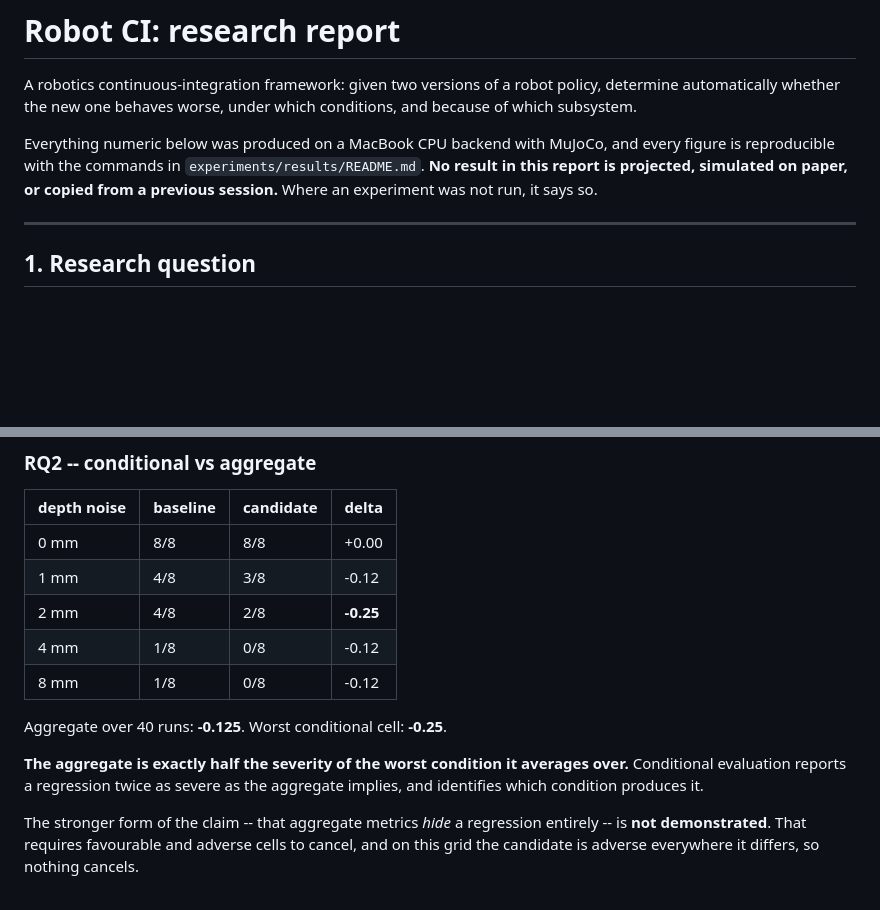
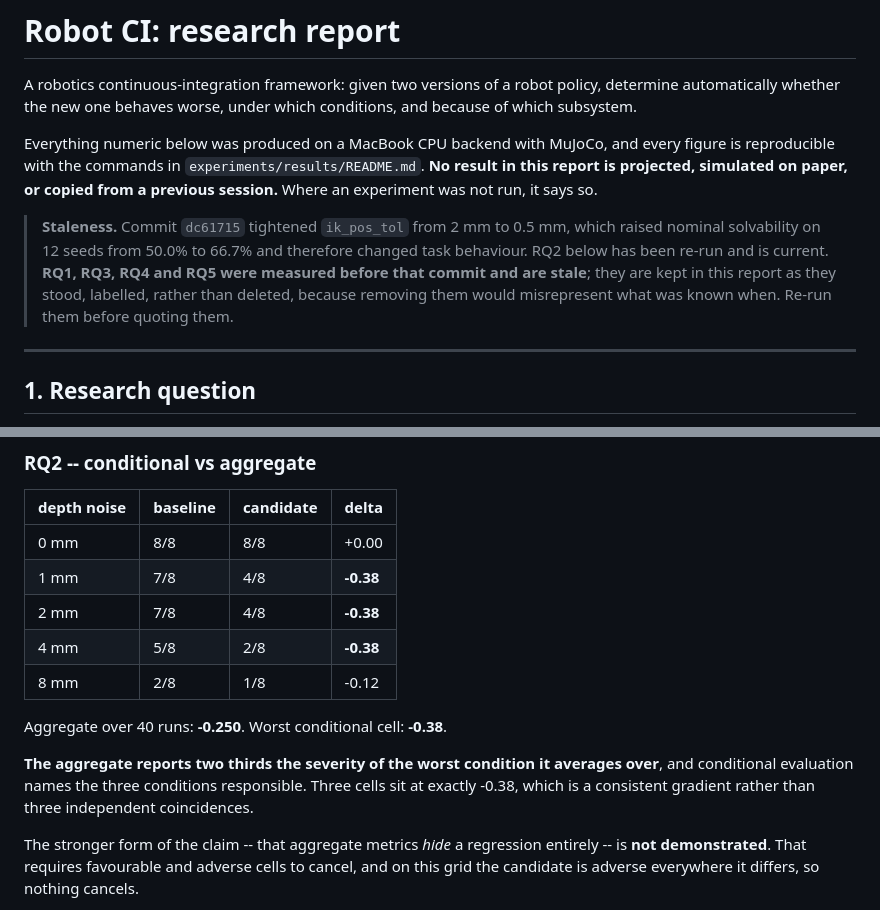
Before and after one commit to Shivani767/robotic-project, a Markdown page: research_report.md, 2 parts joined by grey strips. Rendered like a GitHub page; blank space fills up the shorter version.

```diff
--- a/research_report.md
+++ b/research_report.md
@@ -9,6 +9,14 @@ every figure is reproducible with the commands in
 `experiments/results/README.md`. **No result in this report is projected,
 simulated on paper, or copied from a previous session.** Where an experiment was
 not run, it says so.
+
+> **Staleness.** Commit `dc61715` tightened `ik_pos_tol` from 2 mm to 0.5 mm,
+> which raised nominal solvability on 12 seeds from 50.0% to 66.7% and
+> therefore changed task behaviour. RQ2 below has been re-run and is current.
+> **RQ1, RQ3, RQ4 and RQ5 were measured before that commit and are stale**; they
+> are kept in this report as they stood, labelled, rather than deleted, because
+> removing them would misrepresent what was known when. Re-run them before
+> quoting them.
 
 ---
 
@@ -86,16 +94,17 @@ exists; it cannot show that any strategy is better in general.
 | depth noise | baseline | candidate | delta |
 |---|---|---|---|
 | 0 mm | 8/8 | 8/8 | +0.00 |
-| 1 mm | 4/8 | 3/8 | -0.12 |
-| 2 mm | 4/8 | 2/8 | **-0.25** |
-| 4 mm | 1/8 | 0/8 | -0.12 |
-| 8 mm | 1/8 | 0/8 | -0.12 |
+| 1 mm | 7/8 | 4/8 | **-0.38** |
+| 2 mm | 7/8 | 4/8 | **-0.38** |
+| 4 mm | 5/8 | 2/8 | **-0.38** |
+| 8 mm | 2/8 | 1/8 | -0.12 |
 
-Aggregate over 40 runs: **-0.125**. Worst conditional cell: **-0.25**.
+Aggregate over 40 runs: **-0.250**. Worst conditional cell: **-0.38**.
 
-**The aggregate is exactly half the severity of the worst condition it averages
-over.** Conditional evaluation reports a regression twice as severe as the
-aggregate implies, and identifies which condition produces it.
+**The aggregate reports two thirds the severity of the worst condition it
+averages over**, and conditional evaluation names the three conditions
+responsible. Three cells sit at exactly -0.38, which is a consistent gradient
+rather than three independent coincidences.
 
 The stronger form of the claim -- that aggregate metrics *hide* a regression
 entirely -- is **not demonstrated**. That requires favourable and adverse cells
```
Also changed, not shown: experiments/results/README.md (+20 -13 lines).
